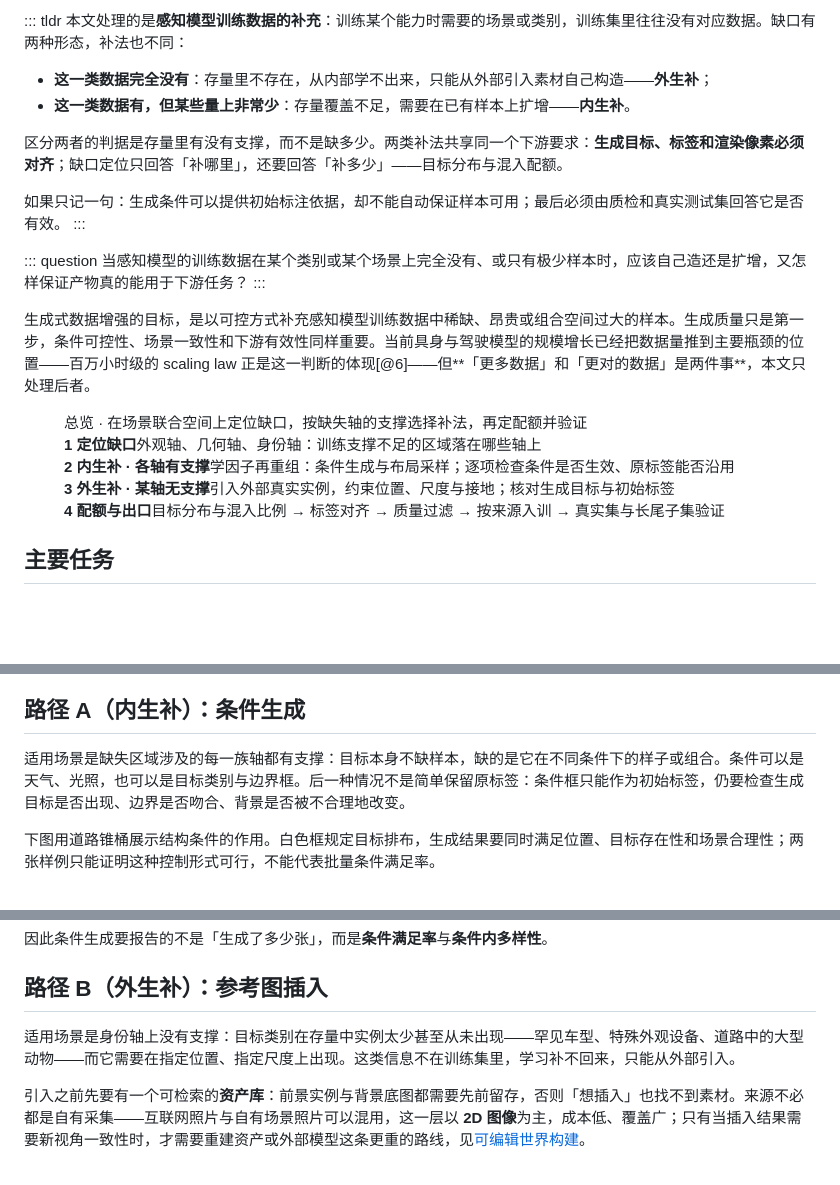
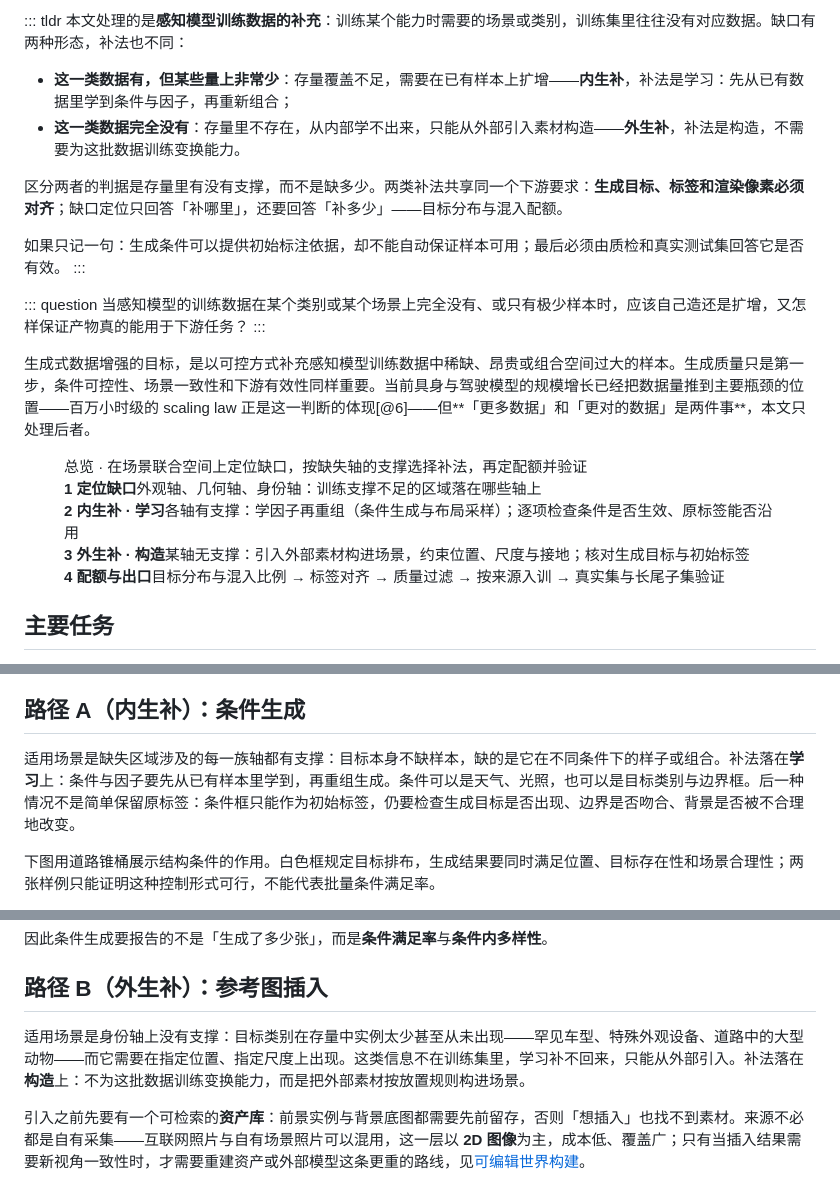
Before and after one commit to SupeRuier/rui-blog, a Markdown page: content/posts/generative-data.md, 3 parts joined by grey strips. Drawn GitHub-style; blank space fills up the shorter version.

Commit message:
可控感知数据生成：内生补（学习）在前，外生补（构造）在后

```diff
--- a/content/posts/generative-data.md
+++ b/content/posts/generative-data.md
@@ -17,8 +17,8 @@ footer: Generative Data
 ::: tldr
 本文处理的是**感知模型训练数据的补充**：训练某个能力时需要的场景或类别，训练集里往往没有对应数据。缺口有两种形态，补法也不同：
 
-- **这一类数据完全没有**：存量里不存在，从内部学不出来，只能从外部引入素材自己构造——**外生补**；
-- **这一类数据有，但某些量上非常少**：存量覆盖不足，需要在已有样本上扩增——**内生补**。
+- **这一类数据有，但某些量上非常少**：存量覆盖不足，需要在已有样本上扩增——**内生补**，补法是学习：先从已有数据里学到条件与因子，再重新组合；
+- **这一类数据完全没有**：存量里不存在，从内部学不出来，只能从外部引入素材构造——**外生补**，补法是构造，不需要为这批数据训练变换能力。
 
 区分两者的判据是存量里有没有支撑，而不是缺多少。两类补法共享同一个下游要求：**生成目标、标签和渲染像素必须对齐**；缺口定位只回答「补哪里」，还要回答「补多少」——目标分布与混入配额。
 
@@ -31,7 +31,7 @@ footer: Generative Data
 
 生成式数据增强的目标，是以可控方式补充感知模型训练数据中稀缺、昂贵或组合空间过大的样本。生成质量只是第一步，条件可控性、场景一致性和下游有效性同样重要。当前具身与驾驶模型的规模增长已经把数据量推到主要瓶颈的位置——百万小时级的 scaling law 正是这一判断的体现[@6]——但**「更多数据」和「更对的数据」是两件事**，本文只处理后者。
 
-<figure class="rsi-mini"><figcaption>总览 · 在场景联合空间上定位缺口，按缺失轴的支撑选择补法，再定配额并验证</figcaption><div class="rsi-mini-branches rsi-four"><div><strong>1 定位缺口</strong><span>外观轴、几何轴、身份轴：训练支撑不足的区域落在哪些轴上</span></div><div><strong>2 内生补 · 各轴有支撑</strong><span>学因子再重组：条件生成与布局采样；逐项检查条件是否生效、原标签能否沿用</span></div><div><strong>3 外生补 · 某轴无支撑</strong><span>引入外部真实实例，约束位置、尺度与接地；核对生成目标与初始标签</span></div><div><strong>4 配额与出口</strong><span>目标分布与混入比例 → 标签对齐 → 质量过滤 → 按来源入训 → 真实集与长尾子集验证</span></div></div></figure>
+<figure class="rsi-mini"><figcaption>总览 · 在场景联合空间上定位缺口，按缺失轴的支撑选择补法，再定配额并验证</figcaption><div class="rsi-mini-branches rsi-four"><div><strong>1 定位缺口</strong><span>外观轴、几何轴、身份轴：训练支撑不足的区域落在哪些轴上</span></div><div><strong>2 内生补 · 学习</strong><span>各轴有支撑：学因子再重组（条件生成与布局采样）；逐项检查条件是否生效、原标签能否沿用</span></div><div><strong>3 外生补 · 构造</strong><span>某轴无支撑：引入外部素材构进场景，约束位置、尺度与接地；核对生成目标与初始标签</span></div><div><strong>4 配额与出口</strong><span>目标分布与混入比例 → 标签对齐 → 质量过滤 → 按来源入训 → 真实集与长尾子集验证</span></div></div></figure>
 
 ## 主要任务
 
@@ -80,7 +80,7 @@ Schema 写不出来，说明这批数据的需求还没定义清楚。它同时
 
 ## 路径 A（内生补）：条件生成
 
-适用场景是缺失区域涉及的每一族轴都有支撑：目标本身不缺样本，缺的是它在不同条件下的样子或组合。条件可以是天气、光照，也可以是目标类别与边界框。后一种情况不是简单保留原标签：条件框只能作为初始标签，仍要检查生成目标是否出现、边界是否吻合、背景是否被不合理地改变。
+适用场景是缺失区域涉及的每一族轴都有支撑：目标本身不缺样本，缺的是它在不同条件下的样子或组合。补法落在**学习**上：条件与因子要先从已有样本里学到，再重组生成。条件可以是天气、光照，也可以是目标类别与边界框。后一种情况不是简单保留原标签：条件框只能作为初始标签，仍要检查生成目标是否出现、边界是否吻合、背景是否被不合理地改变。
 
 下图用道路锥桶展示结构条件的作用。白色框规定目标排布，生成结果要同时满足位置、目标存在性和场景合理性；两张样例只能证明这种控制形式可行，不能代表批量条件满足率。
 
@@ -100,7 +100,7 @@ Diffusion 与 Flow Matching 是两条主干，差别在于建模对象（离散
 
 ## 路径 B（外生补）：参考图插入
 
-适用场景是身份轴上没有支撑：目标类别在存量中实例太少甚至从未出现——罕见车型、特殊外观设备、道路中的大型动物——而它需要在指定位置、指定尺度上出现。这类信息不在训练集里，学习补不回来，只能从外部引入。
+适用场景是身份轴上没有支撑：目标类别在存量中实例太少甚至从未出现——罕见车型、特殊外观设备、道路中的大型动物——而它需要在指定位置、指定尺度上出现。这类信息不在训练集里，学习补不回来，只能从外部引入。补法落在**构造**上：不为这批数据训练变换能力，而是把外部素材按放置规则构进场景。
 
 引入之前先要有一个可检索的**资产库**：前景实例与背景底图都需要先前留存，否则「想插入」也找不到素材。来源不必都是自有采集——互联网照片与自有场景照片可以混用，这一层以 **2D 图像**为主，成本低、覆盖广；只有当插入结果需要新视角一致性时，才需要重建资产或外部模型这条更重的路线，见[可编辑世界构建](3dgs-scene-reconstruction.html)。
 
```
